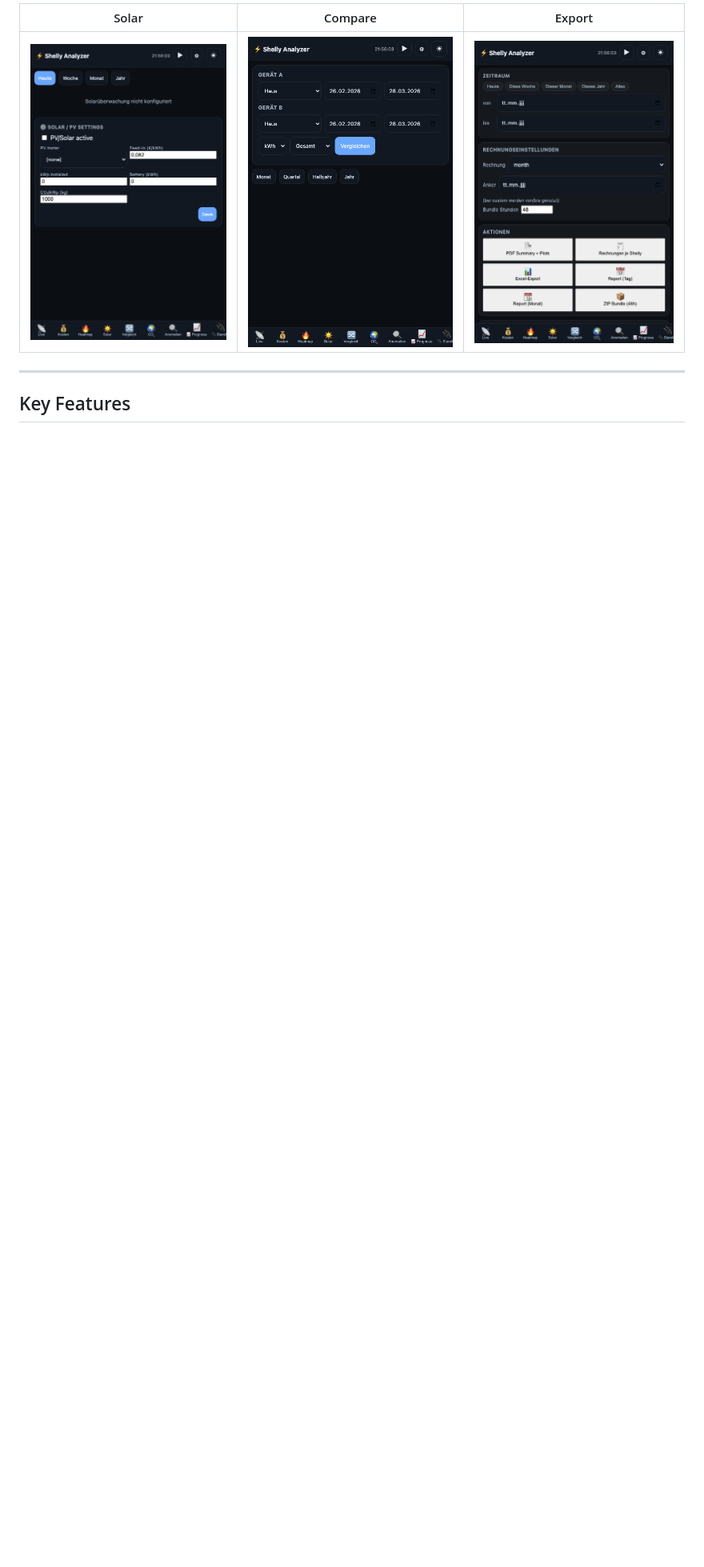
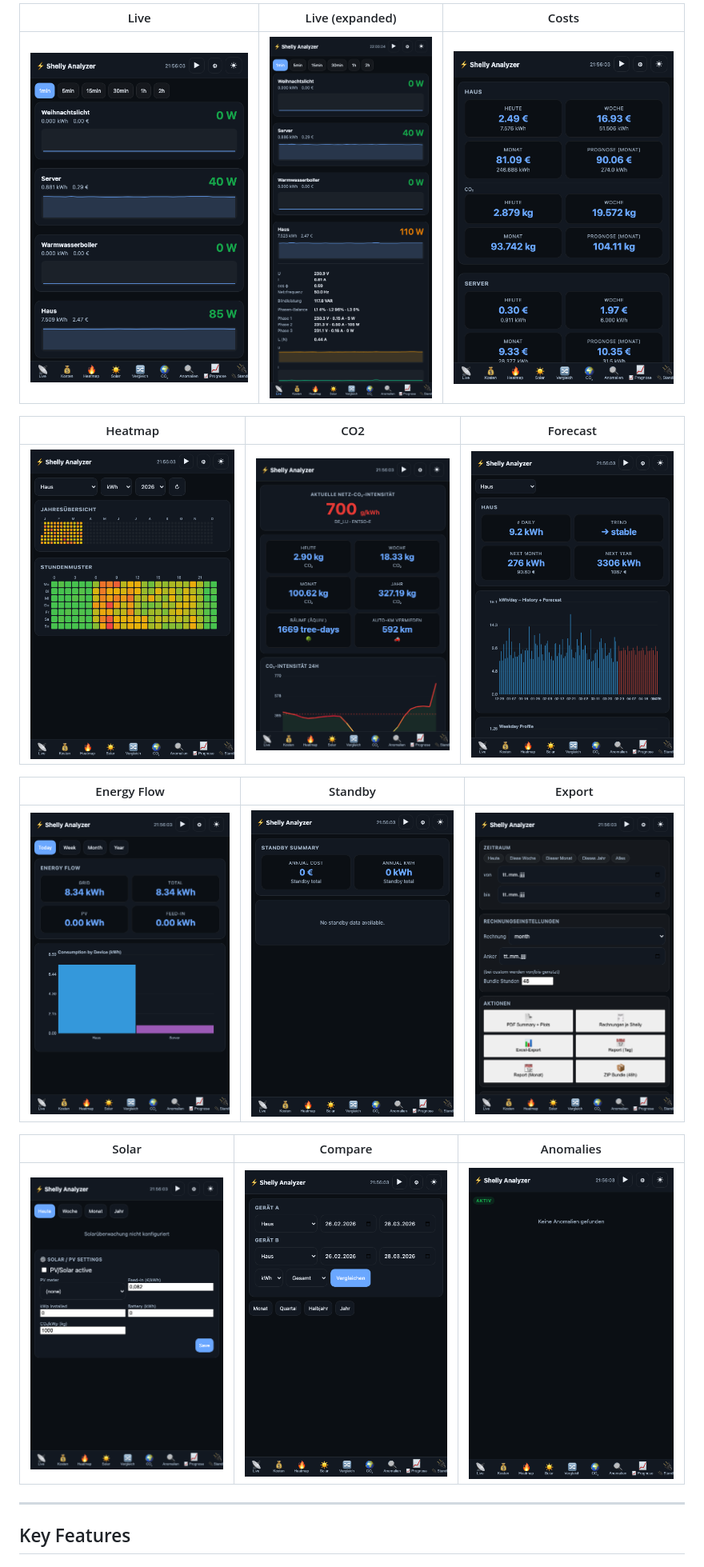
Before and after one commit to robeertm/shelly-energy-analyzer, a Markdown page: README.md, the part around one of its changes. Shown at 80% size. Drawn GitHub-style; pictures changed too: docs/screenshots/01_live_detail.png (added); blank space fills up the shorter version.

```diff
--- a/README.md
+++ b/README.md
@@ -20,7 +17,19 @@ This repository is **GitHub-ready** (MIT license, clean structure, no secrets).
 
-| Solar | Compare | Export |
-|-------|---------|--------|
-| ![Solar](docs/screenshots/04_solar.png) | ![Compare](docs/screenshots/05_compare.png) | ![Export](docs/screenshots/11_export.png) |
+| Live | Live (expanded) | Costs |
+|------|----------------|-------|
+| ![Live](docs/screenshots/01_live.png) | ![Detail](docs/screenshots/01_live_detail.png) | ![Costs](docs/screenshots/02_costs.png) |
+
+| Heatmap | CO2 | Forecast |
+|---------|-----|----------|
+| ![Heatmap](docs/screenshots/03_heatmap.png) | ![CO2](docs/screenshots/06_co2.png) | ![Forecast](docs/screenshots/08_forecast.png) |
+
+| Energy Flow | Standby | Export |
+|-------------|---------|--------|
+| ![Energy Flow](docs/screenshots/10_energy_flow.png) | ![Standby](docs/screenshots/09_standby.png) | ![Export](docs/screenshots/11_export.png) |
+
+| Solar | Compare | Anomalies |
+|-------|---------|-----------|
+| ![Solar](docs/screenshots/04_solar.png) | ![Compare](docs/screenshots/05_compare.png) | ![Anomalies](docs/screenshots/07_anomalies.png) |
 
 ---
 
```
Also changed, not shown: other parts of README.md (+4 -7 lines), docs/screenshots/01_live_desktop.png (added), docs/screenshots/test_live.png (deleted), 1 other file.
